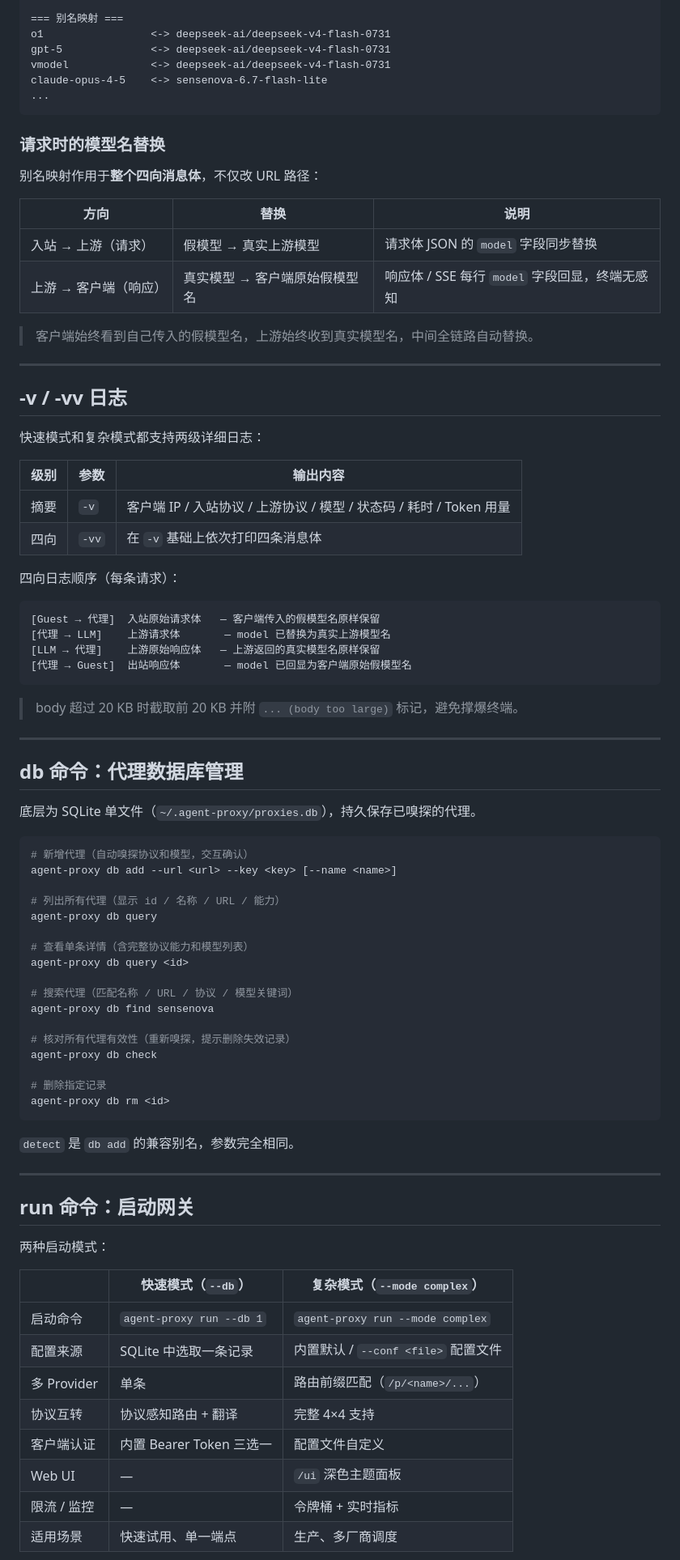
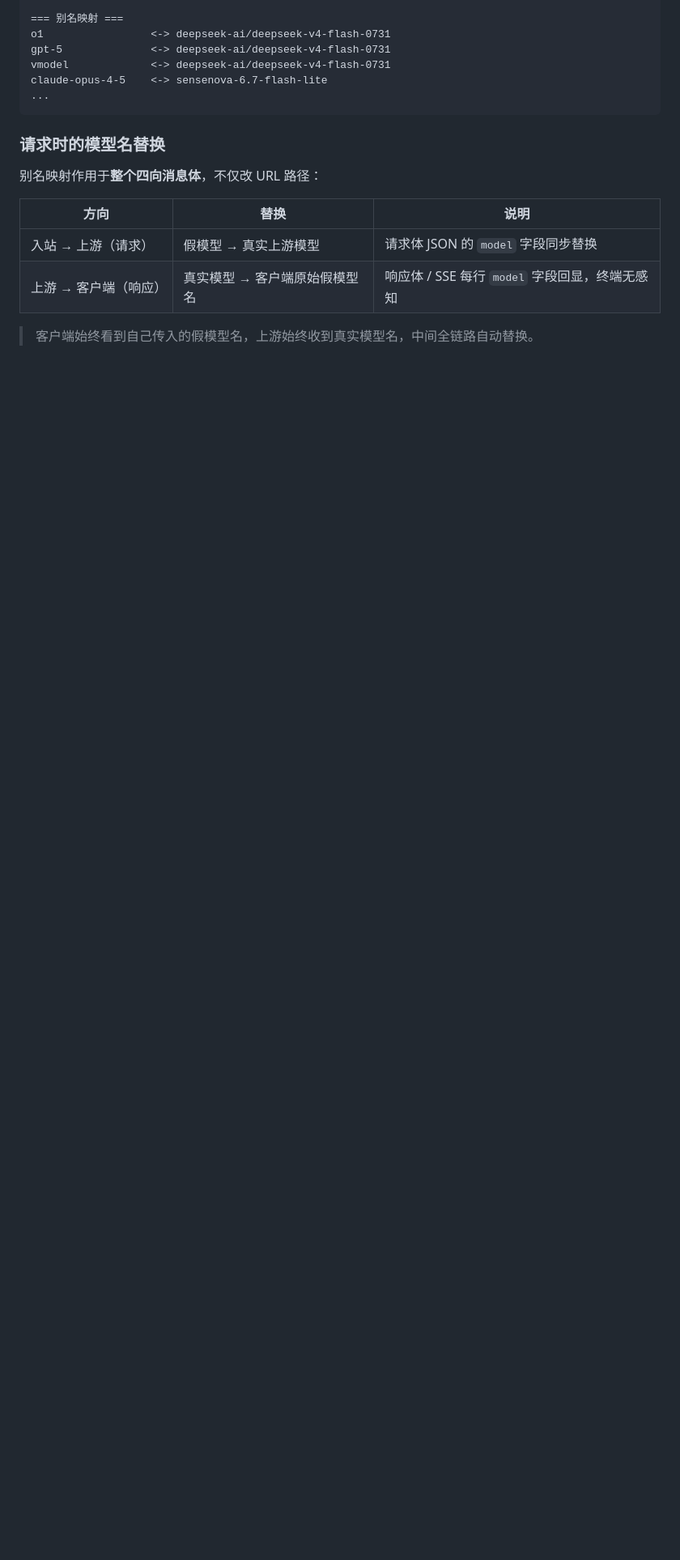
Before and after one commit to yejinlei/agent-proxy, a Markdown page: README.md, the part around one of its changes. Shown at 81% size. Drawn GitHub-style; blank space fills up the shorter version.

Commit message:
docs: README 精简，详细命令移入 MANUAL

````diff
--- a/README.md
+++ b/README.md
@@ -189,70 +168,3 @@ claude-opus-4-5    <-> sensenova-6.7-flash-lite
 
 > 客户端始终看到自己传入的假模型名，上游始终收到真实模型名，中间全链路自动替换。
 
-***
-
-## -v / -vv 日志
-
-快速模式和复杂模式都支持两级详细日志：
-
-| 级别 | 参数 | 输出内容 |
-|------|------|---------|
-| 摘要 | `-v` | 客户端 IP / 入站协议 / 上游协议 / 模型 / 状态码 / 耗时 / Token 用量 |
-| 四向 | `-vv` | 在 `-v` 基础上依次打印四条消息体 |
-
-四向日志顺序（每条请求）：
-
-```
-[Guest → 代理]  入站原始请求体   — 客户端传入的假模型名原样保留
-[代理 → LLM]    上游请求体       — model 已替换为真实上游模型名
-[LLM → 代理]    上游原始响应体   — 上游返回的真实模型名原样保留
-[代理 → Guest]  出站响应体       — model 已回显为客户端原始假模型名
-```
-
-> body 超过 20 KB 时截取前 20 KB 并附 `... (body too large)` 标记，避免撑爆终端。
-
-***
-
-## db 命令：代理数据库管理
-
-底层为 SQLite 单文件（`~/.agent-proxy/proxies.db`），持久保存已嗅探的代理。
-
-```powershell
-# 新增代理（自动嗅探协议和模型，交互确认）
-agent-proxy db add --url <url> --key <key> [--name <name>]
-
-# 列出所有代理（显示 id / 名称 / URL / 能力）
-agent-proxy db query
-
-# 查看单条详情（含完整协议能力和模型列表）
-agent-proxy db query <id>
-
-# 搜索代理（匹配名称 / URL / 协议 / 模型关键词）
-agent-proxy db find sensenova
-
-# 核对所有代理有效性（重新嗅探，提示删除失效记录）
-agent-proxy db check
-
-# 删除指定记录
-agent-proxy db rm <id>
-```
-
-`detect` 是 `db add` 的兼容别名，参数完全相同。
-
-***
-
-## run 命令：启动网关
-
-两种启动模式：
-
-| | 快速模式（`--db`） | 复杂模式（`--mode complex`） |
-|---|---|---|
-| 启动命令 | `agent-proxy run --db 1` | `agent-proxy run --mode complex` |
-| 配置来源 | SQLite 中选取一条记录 | 内置默认 / `--conf <file>` 配置文件 |
-| 多 Provider | 单条 | 路由前缀匹配（`/p/<name>/...`） |
-| 协议互转 | 协议感知路由 + 翻译 | 完整 4×4 支持 |
-| 客户端认证 | 内置 Bearer Token 三选一 | 配置文件自定义 |
-| Web UI | — | `/ui` 深色主题面板 |
-| 限流 / 监控 | — | 令牌桶 + 实时指标 |
-| 适用场景 | 快速试用、单一端点 | 生产、多厂商调度 |
-
````
Also changed, not shown: other parts of README.md (+2 -73 lines).
